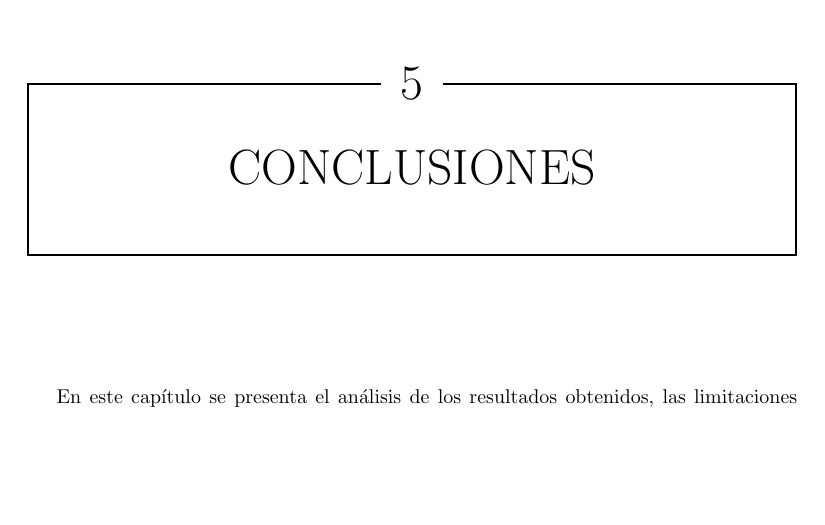
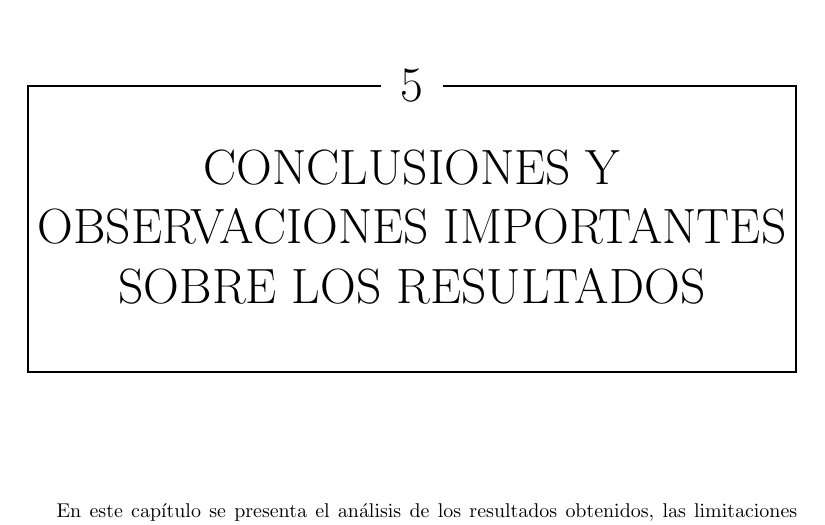
Before and after one commit to LindermanDgz/coffee-leaves-classification, a LaTeX book (docs/src/CoffeeLeavesClassification.tex, which reads docs/src/Conclusions.tex): part of page 43 of 54, cut so that both start at the same text, the shorter picture padded with empty space. Compiled offline with pdfLaTeX.

Commit message:
Update Conclusions section name

```diff
--- a/docs/src/Conclusions.tex
+++ b/docs/src/Conclusions.tex
@@ -1,4 +1,4 @@
-\chapter{Conclusiones}
+\chapter{Conclusiones y observaciones importantes sobre los resultados}
 En este capítulo se presenta el análisis de los resultados obtenidos, las limitaciones encontradas y algunas consideraciones y mejoras para trabajos futuros.
 
 \section{Conclusiones específicas}
```
